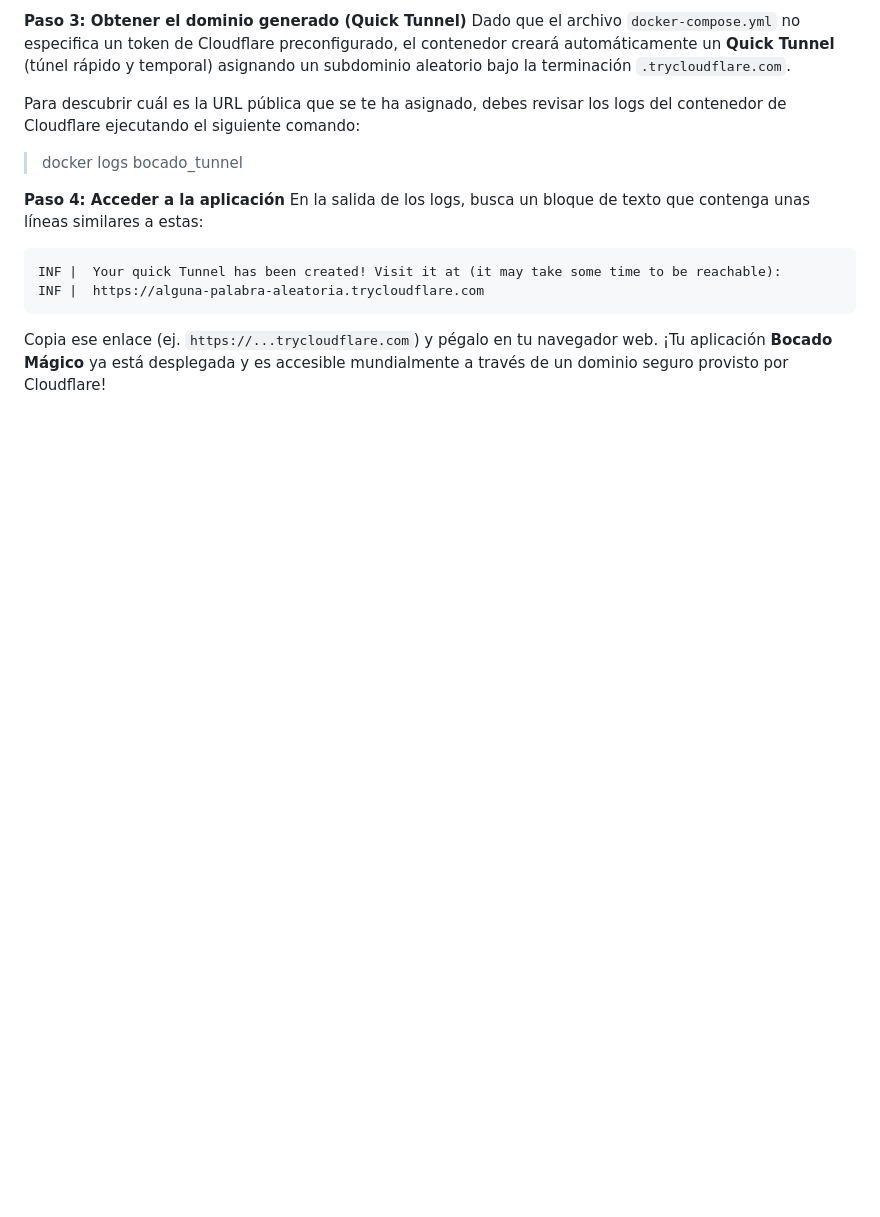
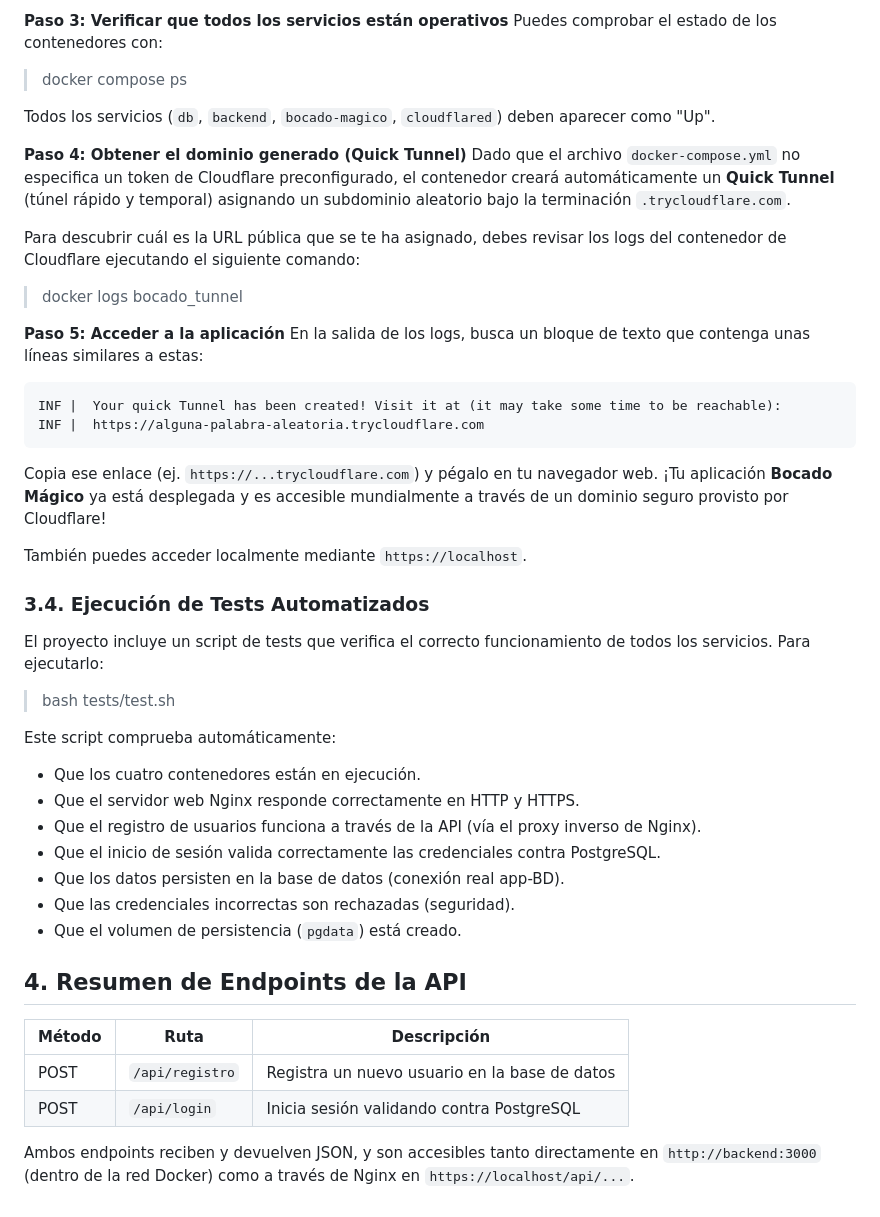
Before and after one commit to ifonlob/EntregasSSII, a Markdown page: PRACTICA 10/README.md, the part around one of its changes. Rendered like a GitHub page; blank space fills up the shorter version.

````diff
--- a/PRACTICA 10/README.md
+++ b/PRACTICA 10/README.md
@@ -45,12 +54,19 @@ Ejecuta el siguiente comando en tu terminal para construir la imagen web y levan
 
-**Paso 3: Obtener el dominio generado (Quick Tunnel)**
+**Paso 3: Verificar que todos los servicios están operativos**
+Puedes comprobar el estado de los contenedores con:
+
+> docker compose ps
+
+Todos los servicios (`db`, `backend`, `bocado-magico`, `cloudflared`) deben aparecer como "Up".
+
+**Paso 4: Obtener el dominio generado (Quick Tunnel)**
 Dado que el archivo `docker-compose.yml` no especifica un token de Cloudflare preconfigurado, el contenedor creará automáticamente un **Quick Tunnel** (túnel rápido y temporal) asignando un subdominio aleatorio bajo la terminación `.trycloudflare.com`.
 
 Para descubrir cuál es la URL pública que se te ha asignado, debes revisar los logs del contenedor de Cloudflare ejecutando el siguiente comando:
 
 > docker logs bocado_tunnel
 
-**Paso 4: Acceder a la aplicación**
+**Paso 5: Acceder a la aplicación**
 En la salida de los logs, busca un bloque de texto que contenga unas líneas similares a estas:
 
 ```text
@@ -59,3 +75,29 @@ INF |  https://alguna-palabra-aleatoria.trycloudflare.com
 ```
 
 Copia ese enlace (ej. `https://...trycloudflare.com`) y pégalo en tu navegador web. ¡Tu aplicación **Bocado Mágico** ya está desplegada y es accesible mundialmente a través de un dominio seguro provisto por Cloudflare!
+
+También puedes acceder localmente mediante `https://localhost`.
+
+### 3.4. Ejecución de Tests Automatizados
+
+El proyecto incluye un script de tests que verifica el correcto funcionamiento de todos los servicios. Para ejecutarlo:
+
+> bash tests/test.sh
+
+Este script comprueba automáticamente:
+- Que los cuatro contenedores están en ejecución.
+- Que el servidor web Nginx responde correctamente en HTTP y HTTPS.
+- Que el registro de usuarios funciona a través de la API (vía el proxy inverso de Nginx).
+- Que el inicio de sesión valida correctamente las credenciales contra PostgreSQL.
+- Que los datos persisten en la base de datos (conexión real app-BD).
+- Que las credenciales incorrectas son rechazadas (seguridad).
+- Que el volumen de persistencia (`pgdata`) está creado.
+
+## 4. Resumen de Endpoints de la API
+
+| Método | Ruta            | Descripción                                   |
+|--------|-----------------|-----------------------------------------------|
+| POST   | `/api/registro` | Registra un nuevo usuario en la base de datos |
+| POST   | `/api/login`    | Inicia sesión validando contra PostgreSQL      |
+
+Ambos endpoints reciben y devuelven JSON, y son accesibles tanto directamente en `http://backend:3000` (dentro de la red Docker) como a través de Nginx en `https://localhost/api/...`.
````
Also changed, not shown: other parts of PRACTICA 10/README.md (+22 -13 lines).
